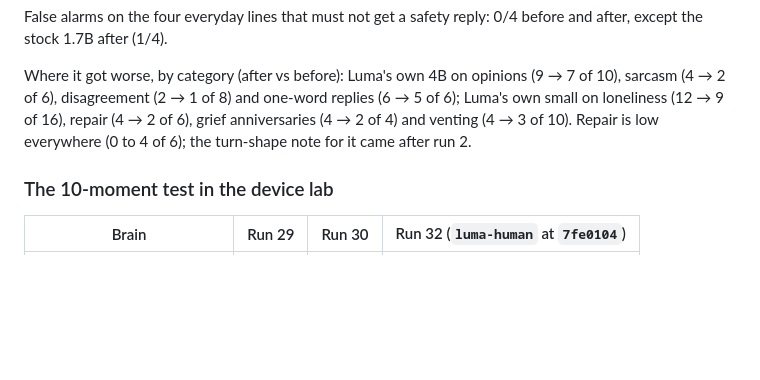
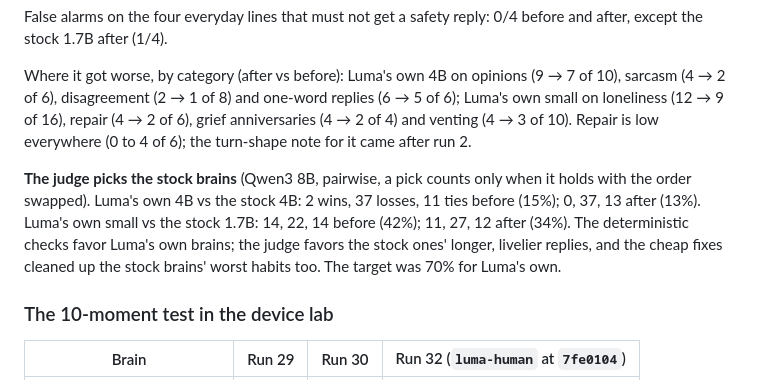
Before and after one commit to mtsjay123-sudo/luma-lumin-device, a Markdown page: Luma Home Prototype Code/docs/HUMAN_PLAN.md, the part around the change. Rendered like a GitHub page; blank space fills up the shorter version.

Commit message:
Human plan: the judge's pairwise picks, before and after
The judge (Qwen3 8B) still picks the stock brains: Luma's own 4B 13%
(was 15%), Luma's own small 34% (was 42%). The target was 70%.

Co-Authored-By: Claude Opus 5.5 <noreply@anthropic.com>
Claude-Session: https://claude.ai/code/session_01HY2kvxP4pKDNtszsskNGcZ

```diff
--- a/Luma Home Prototype Code/docs/HUMAN_PLAN.md
+++ b/Luma Home Prototype Code/docs/HUMAN_PLAN.md
@@ -53,6 +53,8 @@ False alarms on the four everyday lines that must not get a safety reply: 0/4 be
 
 Where it got worse, by category (after vs before): Luma's own 4B on opinions (9 → 7 of 10), sarcasm (4 → 2 of 6), disagreement (2 → 1 of 8) and one-word replies (6 → 5 of 6); Luma's own small on loneliness (12 → 9 of 16), repair (4 → 2 of 6), grief anniversaries (4 → 2 of 4) and venting (4 → 3 of 10). Repair is low everywhere (0 to 4 of 6); the turn-shape note for it came after run 2.
 
+**The judge picks the stock brains** (Qwen3 8B, pairwise, a pick counts only when it holds with the order swapped). Luma's own 4B vs the stock 4B: 2 wins, 37 losses, 11 ties before (15%); 0, 37, 13 after (13%). Luma's own small vs the stock 1.7B: 14, 22, 14 before (42%); 11, 27, 12 after (34%). The deterministic checks favor Luma's own brains; the judge favors the stock ones' longer, livelier replies, and the cheap fixes cleaned up the stock brains' worst habits too. The target was 70% for Luma's own.
+
 ### The 10-moment test in the device lab
 
 | Brain | Run 29 | Run 30 | Run 32 (`luma-human` at `7fe0104`) |
```
